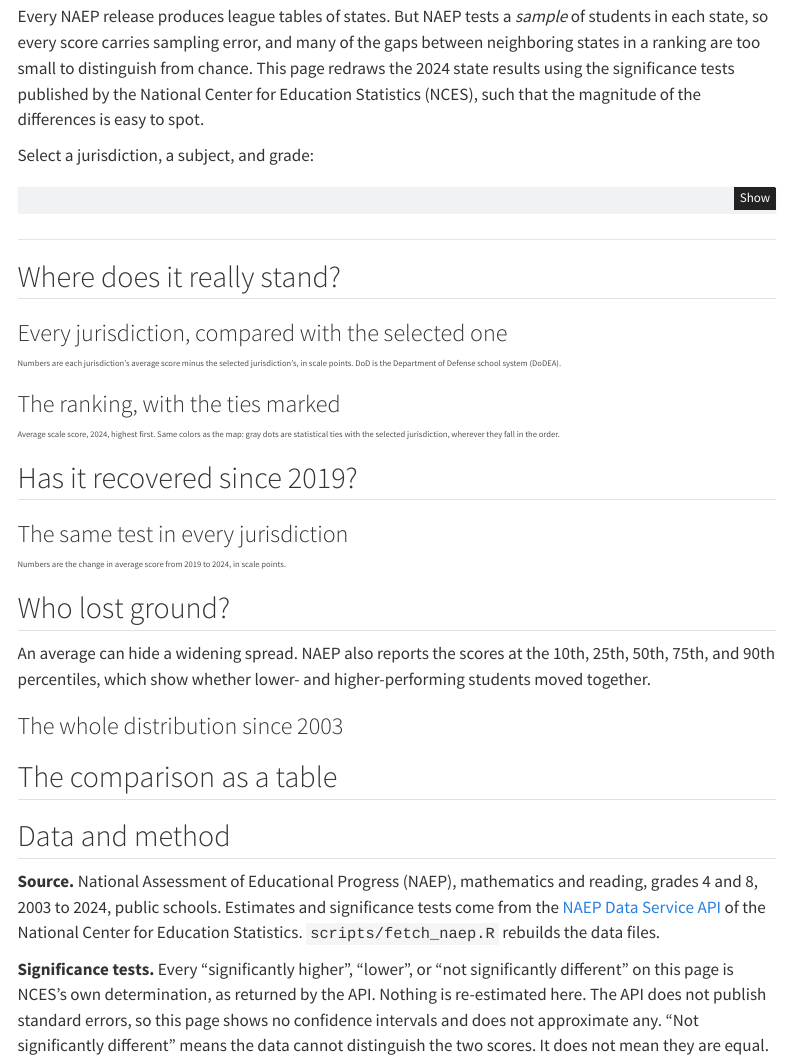
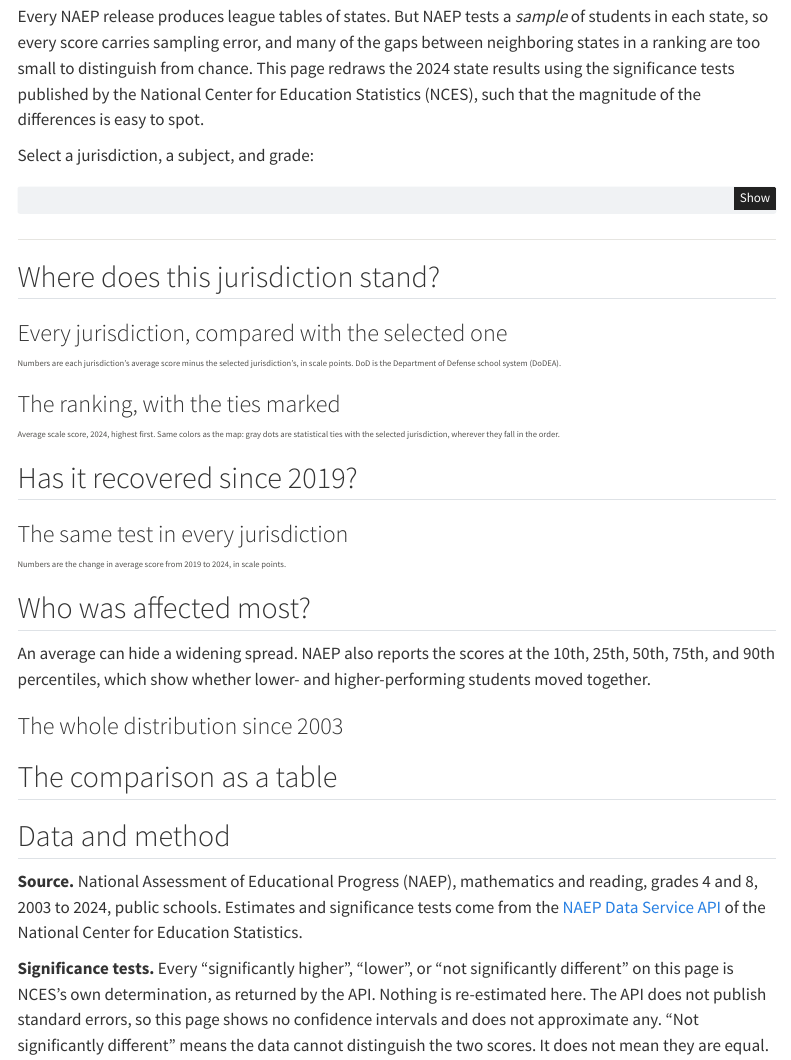
Before and after one commit to jrhunter/gallery, a Quarto document (naep-differences/index.qmd): the page in a window 1100 px wide, from 150 px down. Rendered offline with R 4.5, knitr and Pandoc in place of Quarto, with nearby package versions; the code chunks are not run, so their results and figures are left out; menus at the side of the page are left out.

Commit message:
wordsmithing

````diff
--- a/naep-differences/index.qmd
+++ b/naep-differences/index.qmd
@@ -165,7 +165,7 @@ tileMap = rows => Plot.plot({
 key = items => html`<div class="key">${items.map(([cls, style, text]) => html`<span><span class="swatch ${cls}" style="${style}"></span>${text}</span>`)}</div>`
 ```
 
-## Where does it really stand?
+## Where does this jurisdiction stand?
 
 ```{ojs}
 md`In ${latest}, **${name}**'s average ${label} score was **${Math.round(me.mean)}**. By raw score that is
@@ -323,7 +323,7 @@ tileMap(changeStates)
 Numbers are the change in average score from 2019 to 2024, in scale points.
 :::
 
-## Who lost ground?
+## Who was affected most?
 
 An average can hide a widening spread. NAEP also reports the scores at the 10th, 25th,
 50th, 75th, and 90th percentiles, which show whether lower- and higher-performing
@@ -407,7 +407,7 @@ Inputs.table(ranked.map((d, i) => ({
 **Source.** National Assessment of Educational Progress (NAEP), mathematics and reading,
 grades 4 and 8, 2003 to 2024, public schools. Estimates and significance tests come from the
 [NAEP Data Service API](https://www.nationsreportcard.gov/api_endpoint.aspx) of the National
-Center for Education Statistics. `scripts/fetch_naep.R` rebuilds the data files.
+Center for Education Statistics.
 
 **Significance tests.** Every "significantly higher", "lower", or "not significantly different"
 on this page is NCES's own determination, as returned by the API. Nothing is re-estimated here.
````
Also changed, not shown: naep-differences/index.html.
